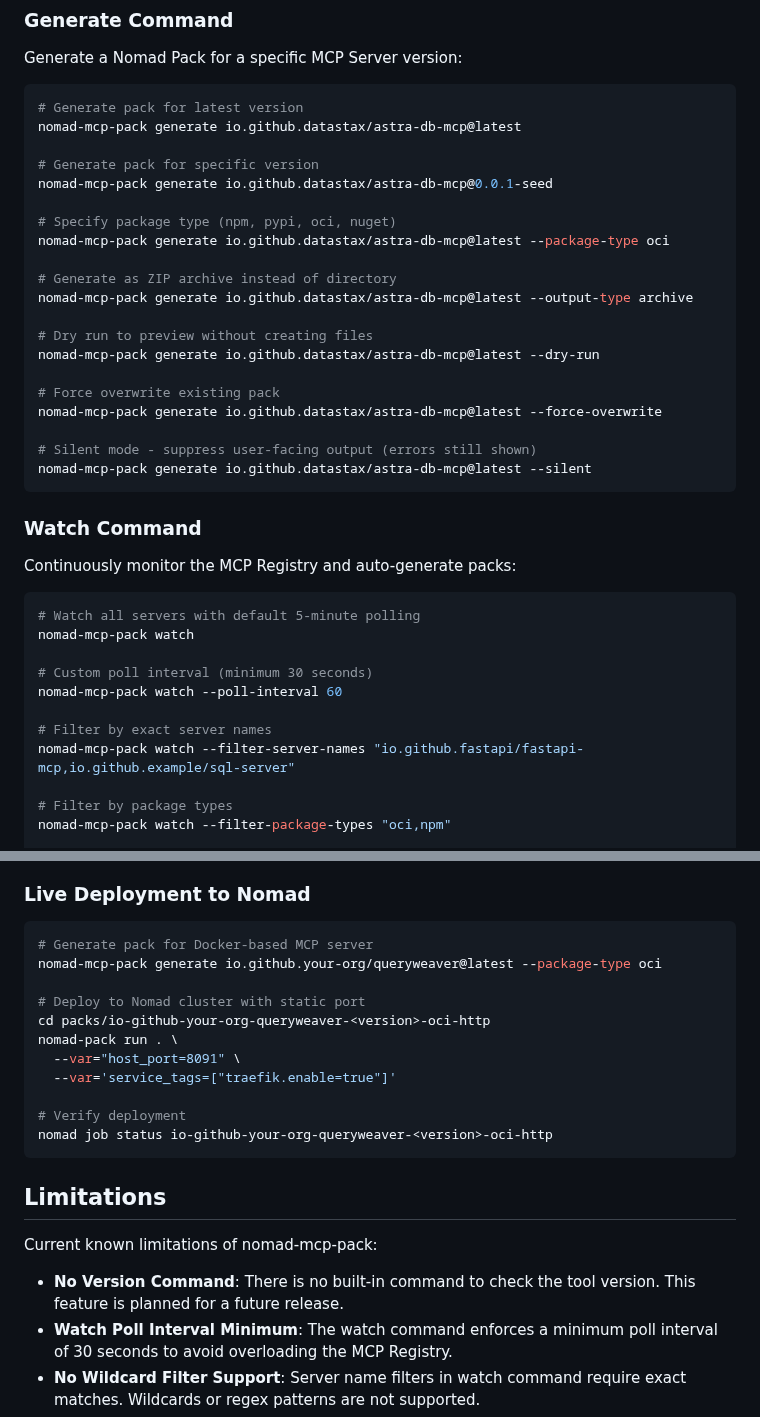
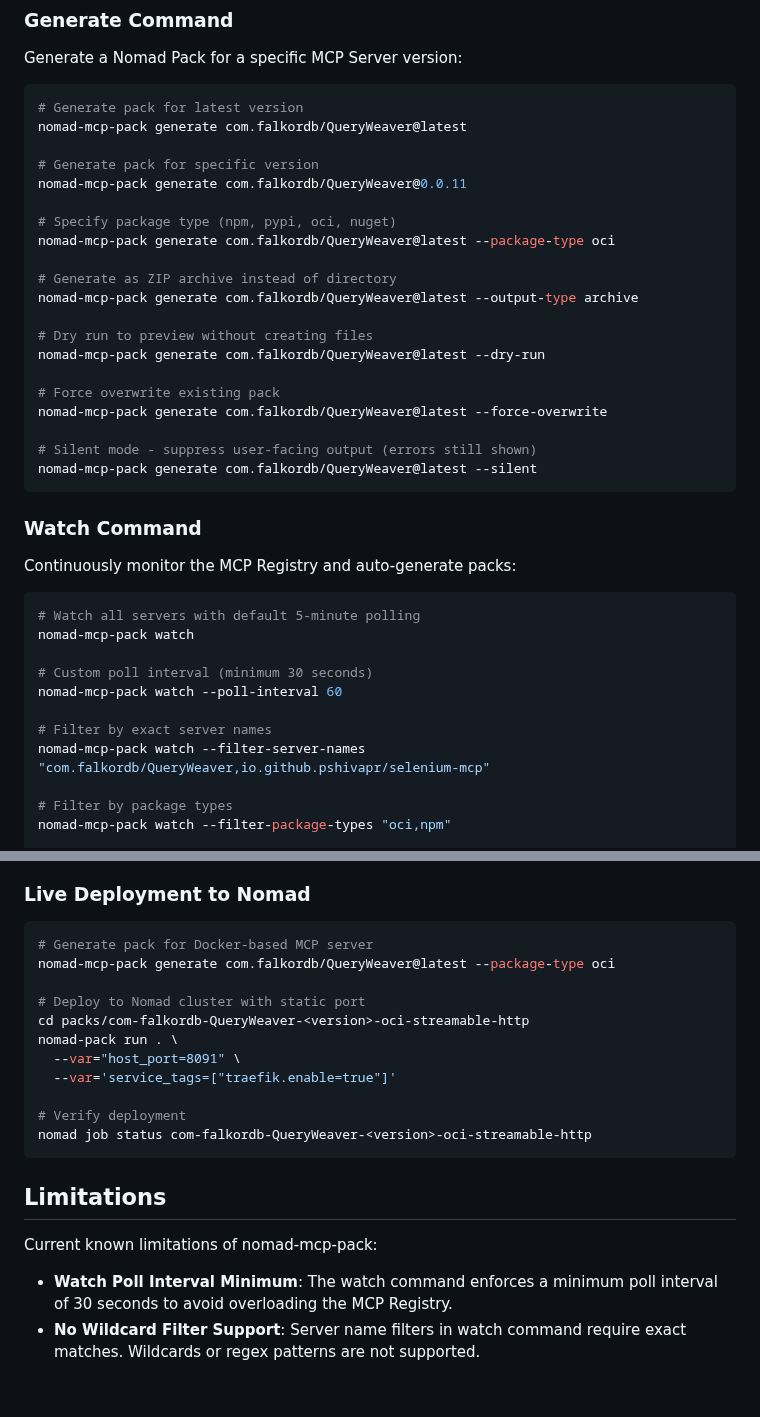
Before and after one commit to leefowlercu/nomad-mcp-pack, a Markdown page: README.md, 2 parts joined by grey strips. GitHub-like rendering; blank space fills up the shorter version.

````diff
--- a/README.md
+++ b/README.md
@@ -72,25 +87,25 @@ Generate a Nomad Pack for a specific MCP Server version:
 
 ```bash
 # Generate pack for latest version
-nomad-mcp-pack generate io.github.datastax/astra-db-mcp@latest
+nomad-mcp-pack generate com.falkordb/QueryWeaver@latest
 
 # Generate pack for specific version
-nomad-mcp-pack generate io.github.datastax/astra-db-mcp@0.0.1-seed
+nomad-mcp-pack generate com.falkordb/QueryWeaver@0.0.11
 
 # Specify package type (npm, pypi, oci, nuget)
-nomad-mcp-pack generate io.github.datastax/astra-db-mcp@latest --package-type oci
+nomad-mcp-pack generate com.falkordb/QueryWeaver@latest --package-type oci
 
 # Generate as ZIP archive instead of directory
-nomad-mcp-pack generate io.github.datastax/astra-db-mcp@latest --output-type archive
+nomad-mcp-pack generate com.falkordb/QueryWeaver@latest --output-type archive
 
 # Dry run to preview without creating files
-nomad-mcp-pack generate io.github.datastax/astra-db-mcp@latest --dry-run
+nomad-mcp-pack generate com.falkordb/QueryWeaver@latest --dry-run
 
 # Force overwrite existing pack
-nomad-mcp-pack generate io.github.datastax/astra-db-mcp@latest --force-overwrite
+nomad-mcp-pack generate com.falkordb/QueryWeaver@latest --force-overwrite
 
 # Silent mode - suppress user-facing output (errors still shown)
-nomad-mcp-pack generate io.github.datastax/astra-db-mcp@latest --silent
+nomad-mcp-pack generate com.falkordb/QueryWeaver@latest --silent
 ```
 
 ### Watch Command
@@ -105,7 +120,7 @@ nomad-mcp-pack watch
 nomad-mcp-pack watch --poll-interval 60
 
 # Filter by exact server names
-nomad-mcp-pack watch --filter-server-names "io.github.fastapi/fastapi-mcp,io.github.example/sql-server"
+nomad-mcp-pack watch --filter-server-names "com.falkordb/QueryWeaver,io.github.pshivapr/selenium-mcp"
 
 # Filter by package types
 nomad-mcp-pack watch --filter-package-types "oci,npm"
@@ -439,23 +454,22 @@ nomad-mcp-pack watch \
 
 ```bash
 # Generate pack for Docker-based MCP server
-nomad-mcp-pack generate io.github.your-org/queryweaver@latest --package-type oci
+nomad-mcp-pack generate com.falkordb/QueryWeaver@latest --package-type oci
 
 # Deploy to Nomad cluster with static port
-cd packs/io-github-your-org-queryweaver-<version>-oci-http
+cd packs/com-falkordb-QueryWeaver-<version>-oci-streamable-http
 nomad-pack run . \
   --var="host_port=8091" \
   --var='service_tags=["traefik.enable=true"]'
 
 # Verify deployment
-nomad job status io-github-your-org-queryweaver-<version>-oci-http
+nomad job status com-falkordb-QueryWeaver-<version>-oci-streamable-http
 ```
 
 ## Limitations
 
 Current known limitations of nomad-mcp-pack:
 
-- **No Version Command**: There is no built-in command to check the tool version. This feature is planned for a future release.
 - **Watch Poll Interval Minimum**: The watch command enforces a minimum poll interval of 30 seconds to avoid overloading the MCP Registry.
 - **No Wildcard Filter Support**: Server name filters in watch command require exact matches. Wildcards or regex patterns are not supported.
 - **State File Location**: The watch command state file must be a local filesystem path. Remote storage (S3, etc.) is not supported.
````
Also changed, not shown: other parts of README.md (+93 -11 lines).
